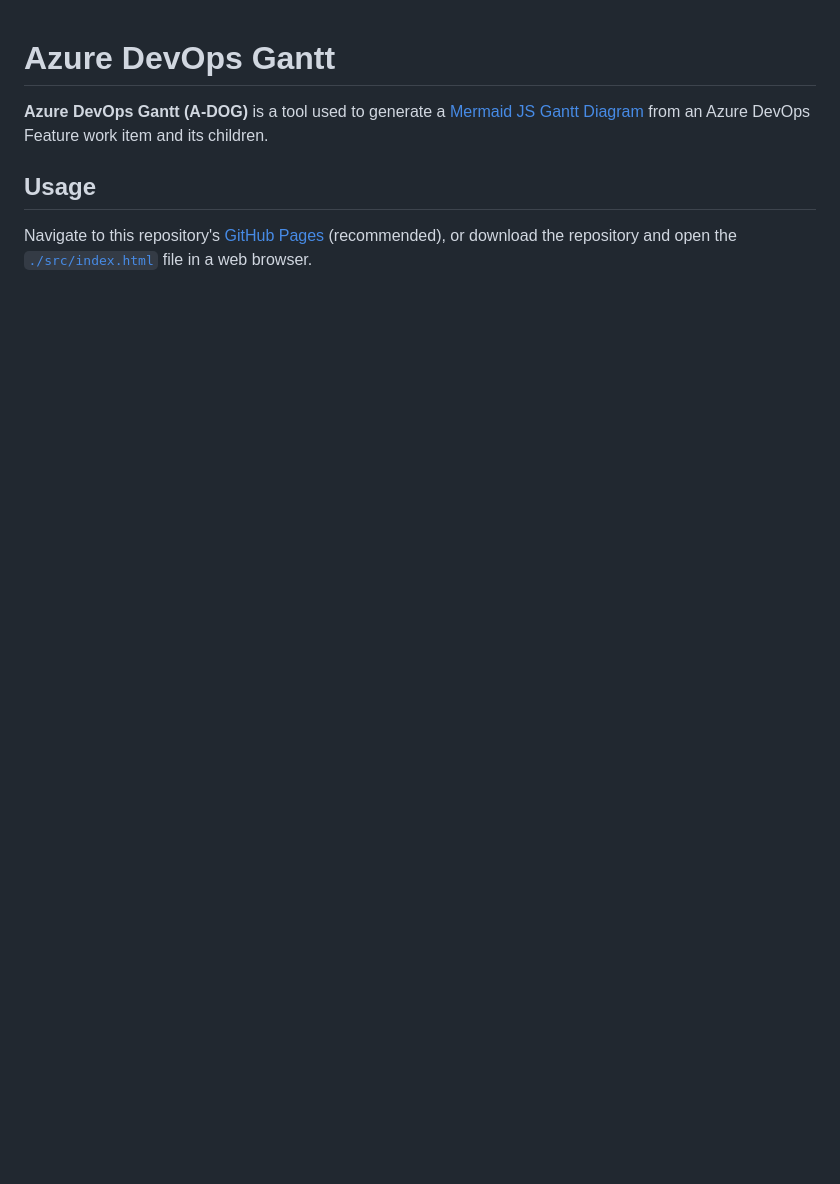
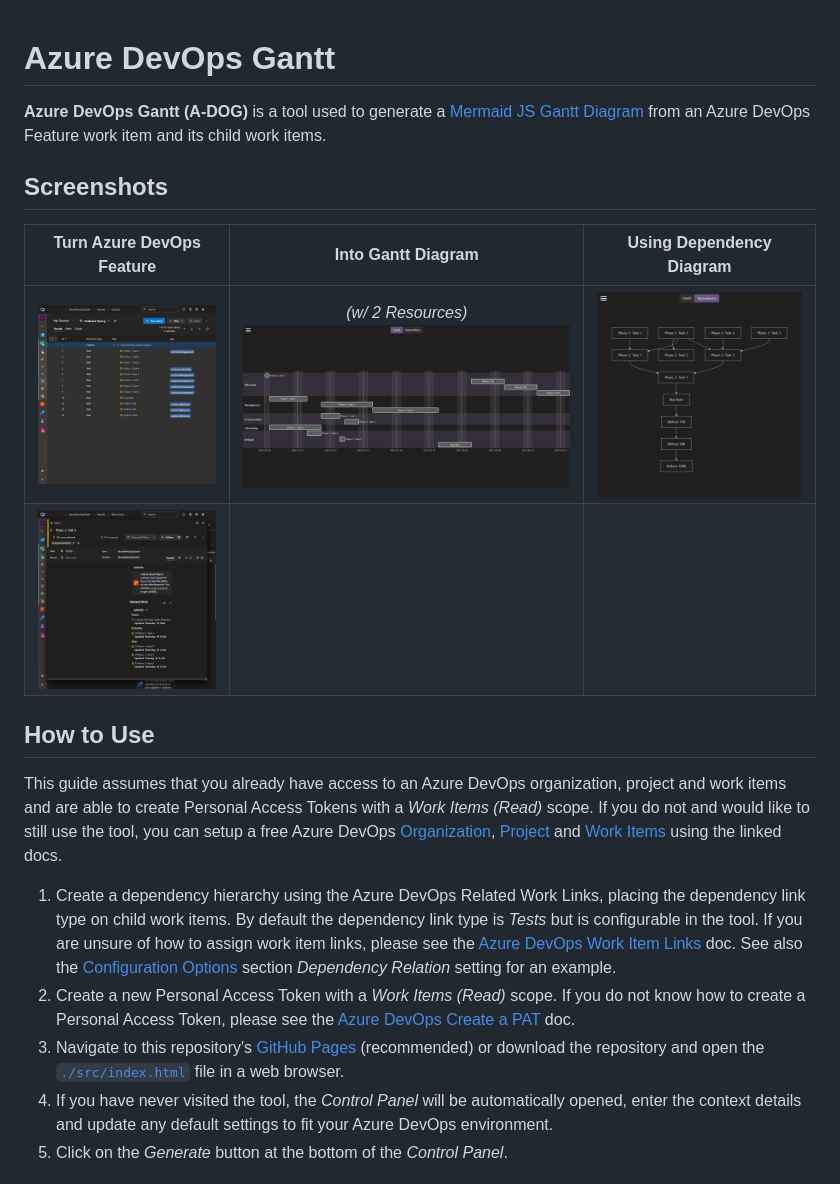
Before and after one commit to OnyxNox/AzureDevOpsGantt, a Markdown page: ReadMe.md, the part around the change printed below. GitHub-like rendering; pictures changed too: .images/AzureDevOpsLinks.png (added), .images/AzureDevOpsQuery.png (added), .images/DependencyDiagramExample.png (added); blank space fills up the shorter version.

Commit message:
ReadMe overhaul

```diff
--- a/ReadMe.md
+++ b/ReadMe.md
@@ -1,7 +1,21 @@
 # Azure DevOps Gantt
 
-**Azure DevOps Gantt (A-DOG)** is a tool used to generate a [Mermaid JS](https://mermaid.js.org/) [Gantt Diagram](https://mermaid.js.org/syntax/gantt.html) from an Azure DevOps Feature work item and its children.
+**Azure DevOps Gantt (A-DOG)** is a tool used to generate a [Mermaid JS](https://mermaid.js.org/) [Gantt Diagram](https://mermaid.js.org/syntax/gantt.html) from an Azure DevOps Feature work item and its child work items.
 
-## Usage
+## Screenshots
 
-Navigate to this repository's [GitHub Pages](https://onyxnox.github.io/AzureDevOpsGantt/) (recommended), or download the repository and open the [`./src/index.html`](./src/index.html) file in a web browser.
+Turn Azure DevOps Feature | Into Gantt Diagram | Using Dependency Diagram
+:---: | :---: | :---:
+![](./.images/AzureDevOpsQuery.png) | _(w/ 2 Resources)_<br />![](./.images/GanttDiagramExample.png) | ![](./.images/DependencyDiagramExample.png)
+![](./.images/AzureDevOpsLinks.png) | &nbsp; | &nbsp;
+
+## How to Use
+
+This guide assumes that you already have access to an Azure DevOps organization, project and work items and are able to create Personal Access Tokens with a _Work Items (Read)_ scope. If you do not and would like to still use the tool, you can setup a free Azure DevOps [Organization](https://learn.microsoft.com/en-us/azure/devops/organizations/accounts/create-organization), [Project](https://learn.microsoft.com/en-us/azure/devops/organizations/projects/create-project) and [Work Items](https://learn.microsoft.com/en-us/azure/devops/boards/work-items/view-add-work-items) using the linked docs.
+
+1. Create a dependency hierarchy using the Azure DevOps Related Work Links, placing the dependency link type on child work items. By default the dependency link type is _Tests_ but is configurable in the tool. If you are unsure of how to assign work item links, please see the [Azure DevOps Work Item Links](https://learn.microsoft.com/en-us/azure/devops/boards/backlogs/add-link#link-a-work-item-to-another-work-item) doc. See also the [Configuration Options](#configuration-options) section _Dependency Relation_ setting for an example.
+1. Create a new Personal Access Token with a _Work Items (Read)_ scope. If you do not know how to create a Personal Access Token, please see the [Azure DevOps Create a PAT](https://learn.microsoft.com/en-us/azure/devops/organizations/accounts/use-personal-access-tokens-to-authenticate#create-a-pat) doc.
+1. Navigate to this repository's [GitHub Pages](https://onyxnox.github.io/AzureDevOpsGantt/) (recommended) or download the repository and open the [`./src/index.html`](./src/index.html) file in a web browser.
+1. If you have never visited the tool, the _Control Panel_ will be automatically opened, enter the context details and update any default settings to fit your Azure DevOps environment.
+1. Click on the _Generate_ button at the bottom of the _Control Panel_.
+
```
Also changed, not shown: other parts of ReadMe.md (+92 -0 lines).
